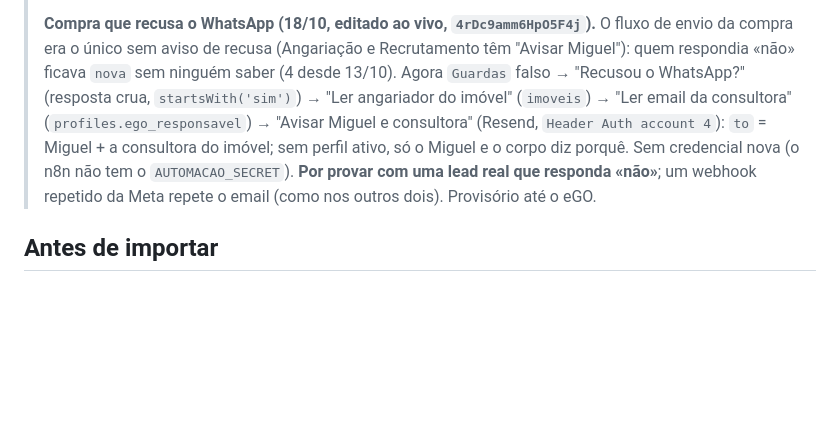
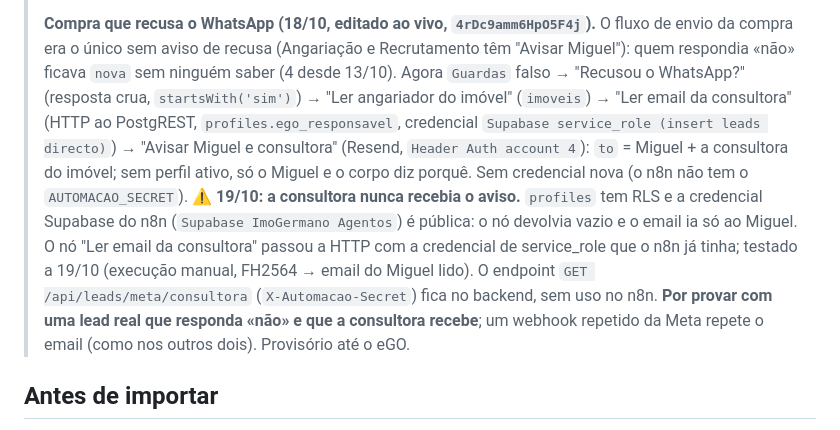
Before and after one commit to imogermano-dotcom/figueirahome_agentOS, a Markdown page: docs/n8n/README.md, the part around the change. Rendered like a GitHub page; blank space fills up the shorter version.

Commit message:
docs: aviso de recusa do WhatsApp chegava so ao Miguel (RLS de profiles)
Co-Authored-By: Claude Sonnet 5.5 <noreply@anthropic.com>
Claude-Session: https://claude.ai/code/session_01CPDpGPnBXzdoBPeRd8VXHF

```diff
--- a/docs/n8n/README.md
+++ b/docs/n8n/README.md
@@ -43,9 +43,12 @@ Meta Lead Ads → Make (escreve em `leads`) → webhook → n8n (envia o templat
 > **Compra que recusa o WhatsApp (18/10, editado ao vivo, `4rDc9amm6HpO5F4j`).** O fluxo de envio da compra era o único sem aviso de
 > recusa (Angariação e Recrutamento têm "Avisar Miguel"): quem respondia «não» ficava `nova` sem ninguém saber (4 desde 13/10). Agora
 > `Guardas` falso → "Recusou o WhatsApp?" (resposta crua, `startsWith('sim')`) → "Ler angariador do imóvel" (`imoveis`) → "Ler email da
-> consultora" (`profiles.ego_responsavel`) → "Avisar Miguel e consultora" (Resend, `Header Auth account 4`): `to` = Miguel + a consultora do
-> imóvel; sem perfil ativo, só o Miguel e o corpo diz porquê. Sem credencial nova (o n8n não tem o `AUTOMACAO_SECRET`). **Por provar com uma
-> lead real que responda «não»**; um webhook repetido da Meta repete o email (como nos outros dois). Provisório até o eGO.
+> consultora" (HTTP ao PostgREST, `profiles.ego_responsavel`, credencial `Supabase service_role (insert leads directo)`) → "Avisar Miguel e consultora" (Resend, `Header Auth account 4`): `to` = Miguel + a consultora do
+> imóvel; sem perfil ativo, só o Miguel e o corpo diz porquê. Sem credencial nova (o n8n não tem o `AUTOMACAO_SECRET`).
+> ⚠️ **19/10: a consultora nunca recebia o aviso.** `profiles` tem RLS e a credencial Supabase do n8n (`Supabase ImoGermano Agentos`) é pública: o nó
+> devolvia vazio e o email ia só ao Miguel. O nó "Ler email da consultora" passou a HTTP com a credencial de service_role que o n8n já tinha;
+> testado a 19/10 (execução manual, FH2564 → email do Miguel lido). O endpoint `GET /api/leads/meta/consultora` (`X-Automacao-Secret`) fica no
+> backend, sem uso no n8n. **Por provar com uma lead real que responda «não» e que a consultora recebe**; um webhook repetido da Meta repete o email (como nos outros dois). Provisório até o eGO.
 
 ## Antes de importar
 
```
Also changed, not shown: CLAUDE.md (+1 -1 lines).
